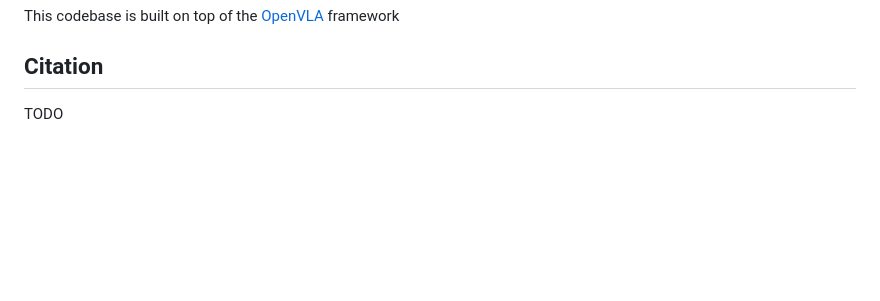
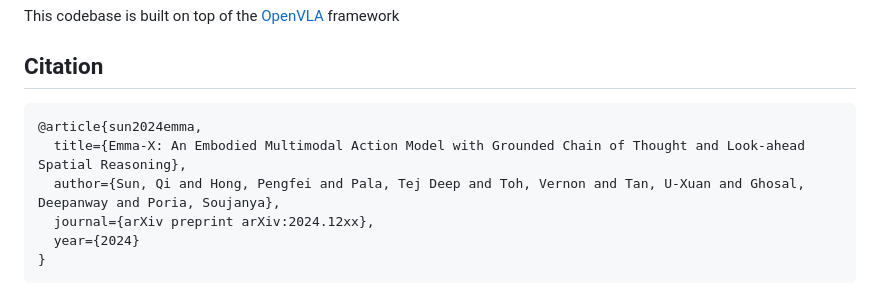
Before and after one commit to declare-lab/Emma-X, a Markdown page: README.md, the part around the change. GitHub-like rendering; blank space fills up the shorter version.

````diff
--- a/README.md
+++ b/README.md
@@ -132,4 +132,11 @@ To generate the Grounded CoT dataset for other datasets, please check [Grounded
 This codebase is built on top of the [OpenVLA](https://github.com/openvla/openvla/) framework
 
 ## Citation
-TODO
+```
+@article{sun2024emma,
+  title={Emma-X: An Embodied Multimodal Action Model with Grounded Chain of Thought and Look-ahead Spatial Reasoning},
+  author={Sun, Qi and Hong, Pengfei and Pala, Tej Deep and Toh, Vernon and Tan, U-Xuan and Ghosal, Deepanway and Poria, Soujanya},
+  journal={arXiv preprint arXiv:2024.12xx},
+  year={2024}
+}
+```
````
